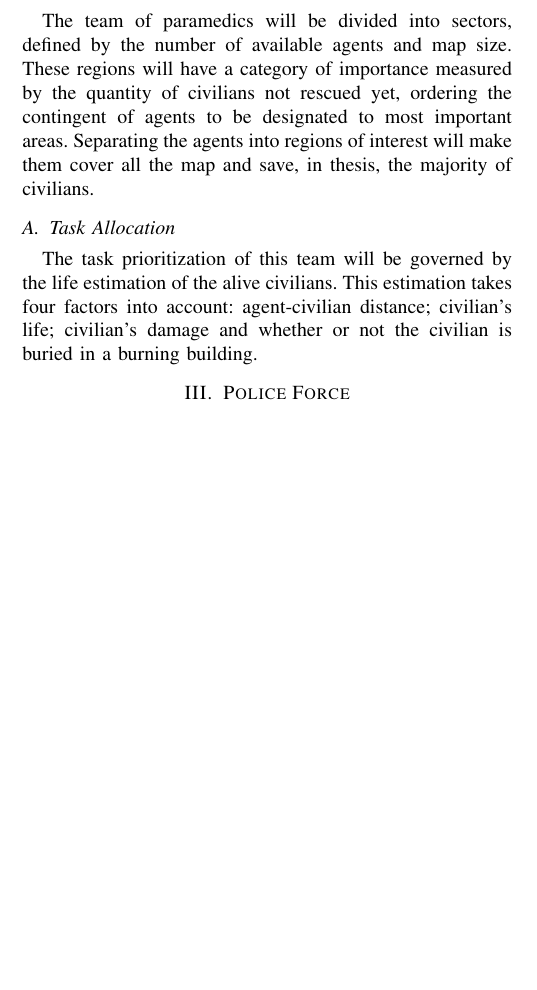
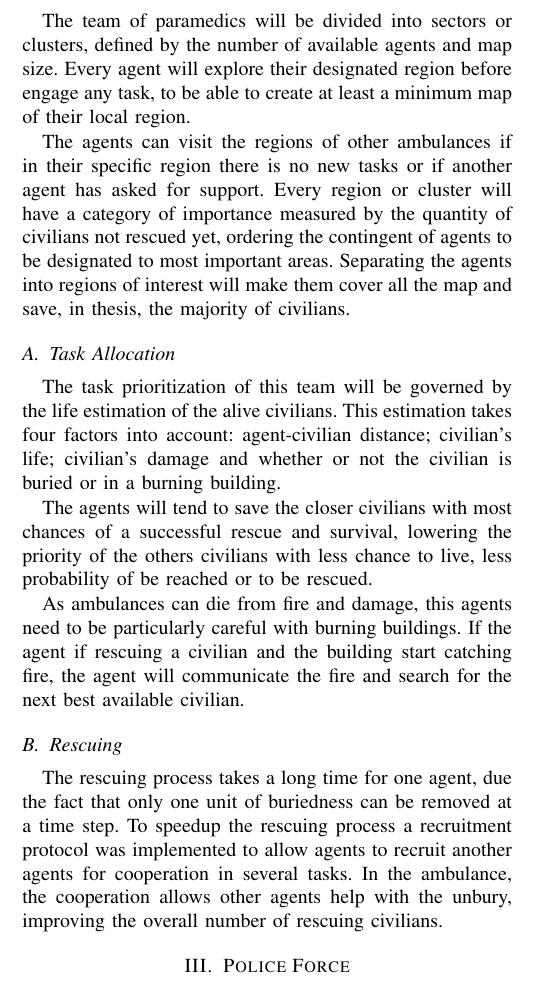
Before and after one commit to dsaldana/y-rescue-2015, a LaTeX paper (2015/tdp-larc/verlab_tdp.tex, which reads 2015/tdp-larc/ambulance.tex): part of one column of page 1 of 4, cut so that both start at the same text, the shorter picture padded with empty space. Compiled offline with pdfLaTeX.

Commit message:
Updated TPD Larc with ambulance information

```diff
--- a/2015/tdp-larc/ambulance.tex
+++ b/2015/tdp-larc/ambulance.tex
@@ -3,15 +3,26 @@
 
 This team is responsible by the most important task in a disaster environment, namely the search and rescue of injured civilians. Seeking for this goal, the ambulance team will be aided by the other agents with respect to the discovery of new victims.
 
-The team of paramedics will be divided into sectors, defined by the number of available agents and map size. These regions will have a category of importance measured by the quantity of civilians not rescued yet, ordering the contingent of agents to be designated to most important areas. Separating the agents into regions of interest will make them cover all the map and save, in thesis, the majority of civilians.
+The team of paramedics will be divided into sectors or clusters, defined by the number of available agents and map size. Every agent will explore their designated region before engage any task, to be able to create at least a minimum map of their local region.
+
+The agents can visit the regions of other ambulances if in their specific region there is no new tasks or if another agent has asked for support. Every region or cluster will have a category of importance measured by the quantity of civilians not rescued yet, ordering the contingent of agents to be designated to most important areas. Separating the agents into regions of interest will make them cover all the map and save, in thesis, the majority of civilians.
+
 % Buscando pela eficiência no resgate, os tipos de paramédicos serão divididos em setores, definidos pela quantidade de agentes deste tipo disponível. Estas regiões serão regidas por um grau de importância medida pela quantidade de civis ainda por serem resgatados naquela área. Isso fará com que o contingente de agentes seja designado para áreas mais interessantes para realização de resgates.
 
 \subsection{Task Allocation}
 
-The task prioritization of this team will be governed by the life estimation of the alive civilians. This estimation takes four factors into account: agent-civilian distance; civilian's life; civilian's damage and whether or not the civilian is buried in a burning building.
+The task prioritization of this team will be governed by the life estimation of the alive civilians. This estimation takes four factors into account: agent-civilian distance; civilian's life; civilian's damage and whether or not the civilian is buried or in a burning building.
+
+The agents will tend to save the closer civilians with most chances of a successful rescue and survival, lowering the priority of the others civilians with less chance to live, less probability of be reached or to be rescued.
+
+As ambulances can die from fire and damage, this agents need to be particularly careful with burning buildings. If the agent if rescuing a civilian and the building start catching fire, the agent will communicate the fire and search for the next best available civilian.
 
 %Based on these features, the agents will tend to save civilians with higher probability of survival. %, lowering the priority of the others civilians with less chance to live.
 
 %upon the circumstances of scenario.
 %the life estimation of all targets of rescue. This estimation will take into account the distance between the agent and the task, as well as your life and severity of your injury, if the civilian is inside or not a burning building or if exists some blockage between them. With this values, the agents must incline to civilians with bigger probability of survive. upon the circunstances of scenario.
 % A priorização das tarefas dentre a equipe de ambulancias será regida pela estimativa de vida de todos os alvos de resgate. Esta estimativa levará em consideração a distância entre o agente e o mesmo, bem como sua vida e a severidade do ferimento do mesmo, além de se o mesmo se encontra ou não dentro de construções em chamas ou se existem bloqueios entre o caminho do agente e do alvo. Dados estes valores, os agentes devem se inclinar para os civis que tem maior probabilidade de sobrevivencia, mediante as circunstancias do cenário.
+
+\subsection{Rescuing}
+
+The rescuing process takes a long time for one agent, due the fact that only one unit of buriedness can be removed at a time step. To speedup the rescuing process a recruitment protocol was implemented to allow agents to recruit another agents for cooperation in several tasks. In the ambulance, the cooperation allows other agents help with the unbury, improving the overall number of rescuing civilians.
```
